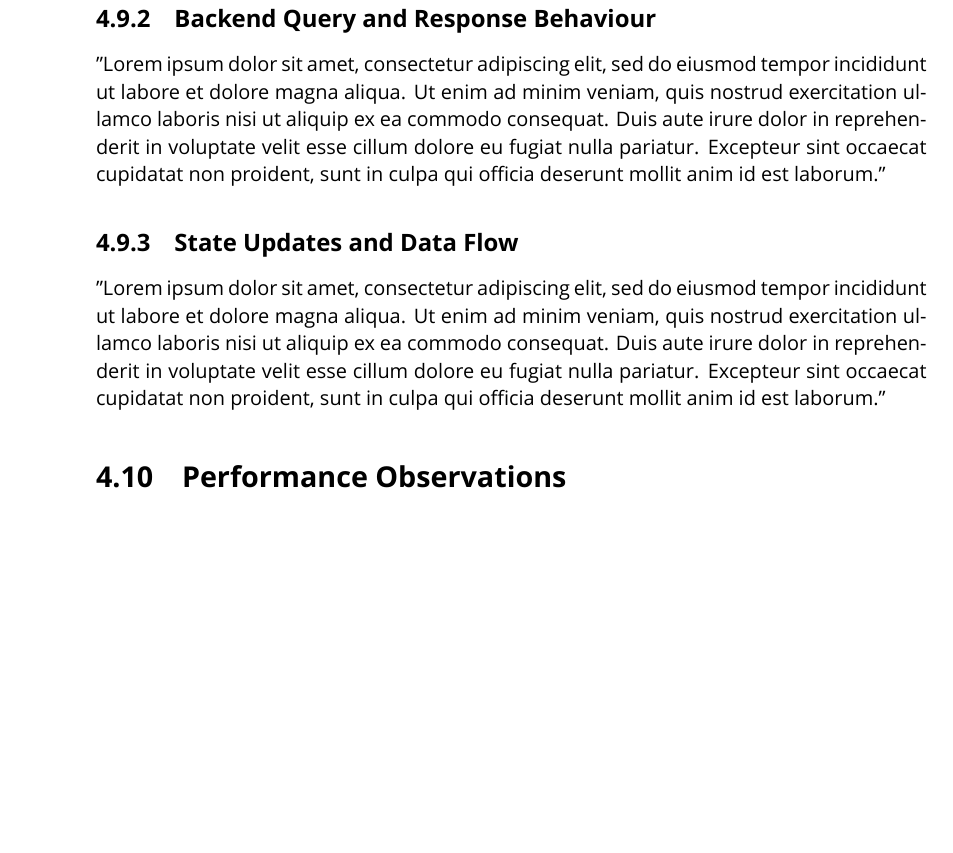
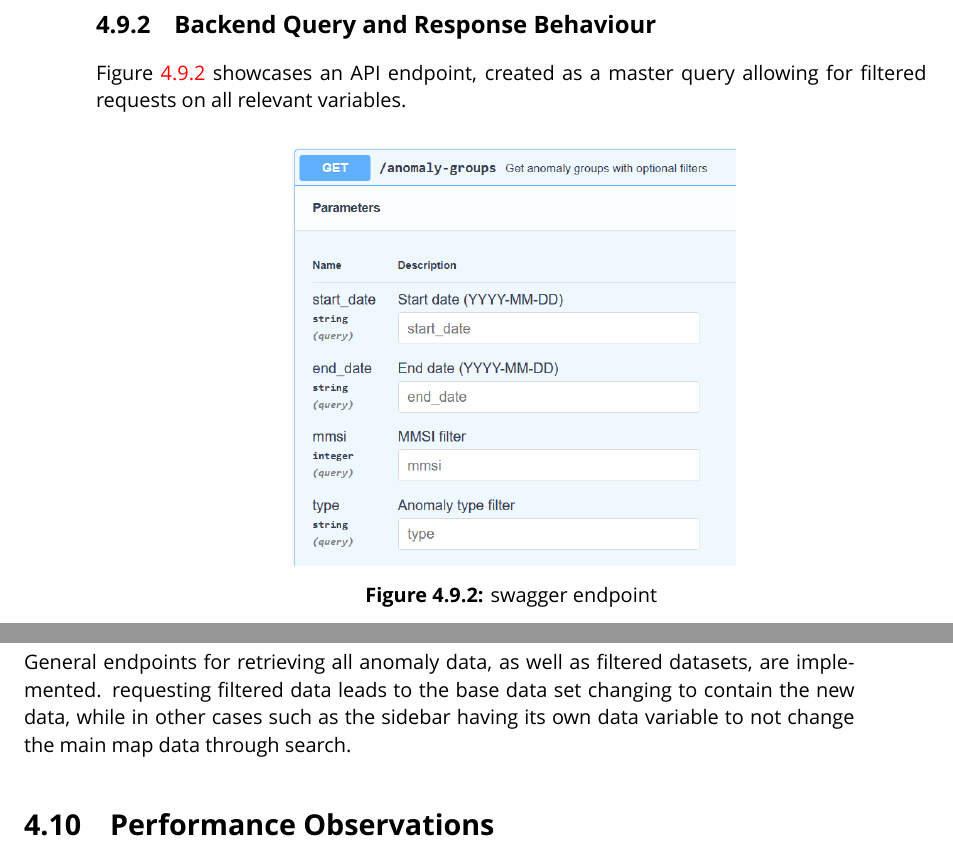
Before and after one commit to NTNU-Bachelor-2026-AIS/admin-and-thesis, a LaTeX thesis (Bachelor report/admin and thesis/Bachelor thesis/Bachelor_Thesis_Group8.tex, which reads Bachelor report/admin and thesis/Bachelor thesis/Chapters/06Results.tex): part of page 47 of 59 before the commit and two parts of pages 47 and 48 of 61 after it, the two joined at a grey line, cut so that both start at the same text, the shorter picture padded with empty space. Compiled offline with XeLaTeX; a missing font is replaced by an installed copy or a similar font.

Commit message:
finished my parts of result content draft.

```diff
--- a/Bachelor report/admin and thesis/Bachelor thesis/Chapters/06Results.tex
+++ b/Bachelor report/admin and thesis/Bachelor thesis/Chapters/06Results.tex
@@ -174,9 +181,11 @@ The backend provides
-"Lorem ipsum dolor sit amet, consectetur adipiscing elit, sed do eiusmod tempor incididunt ut labore et dolore magna aliqua. Ut enim ad minim veniam, quis nostrud exercitation ullamco laboris nisi ut aliquip ex ea commodo consequat. Duis aute irure dolor in reprehenderit in voluptate velit esse cillum dolore eu fugiat nulla pariatur. Excepteur sint occaecat cupidatat non proident, sunt in culpa qui officia deserunt mollit anim id est laborum."
-
-\subsection{State Updates and Data Flow}
-
-"Lorem ipsum dolor sit amet, consectetur adipiscing elit, sed do eiusmod tempor incididunt ut labore et dolore magna aliqua. Ut enim ad minim veniam, quis nostrud exercitation ullamco laboris nisi ut aliquip ex ea commodo consequat. Duis aute irure dolor in reprehenderit in voluptate velit esse cillum dolore eu fugiat nulla pariatur. Excepteur sint occaecat cupidatat non proident, sunt in culpa qui officia deserunt mollit anim id est laborum."
-
+Figure \ref{fig:swagger-result_image} showcases an API endpoint, created as a master query allowing for filtered requests on all relevant variables.
+\begin{figure}[H]
+    \centering
+    \includegraphics[width=0.54\textwidth,height=0.4\textheight,keepaspectratio]{Figures/swagger_api.png}
+    \caption[swagger result]{swagger endpoint}
+    \label{fig:swagger-result_image}
+\end{figure}
+General endpoints for retrieving all anomaly data, as well as filtered datasets, are implemented. requesting filtered data leads to the base data set changing to contain the new data, while in other cases such as the sidebar having its own data variable to not change the main map data through search.
 %=====================================================================
 \section{Performance Observations}
 
```
Also changed, not shown: Bachelor report/admin and thesis/Bachelor thesis/Chapters/06Results.tex (13 more changed lines).
